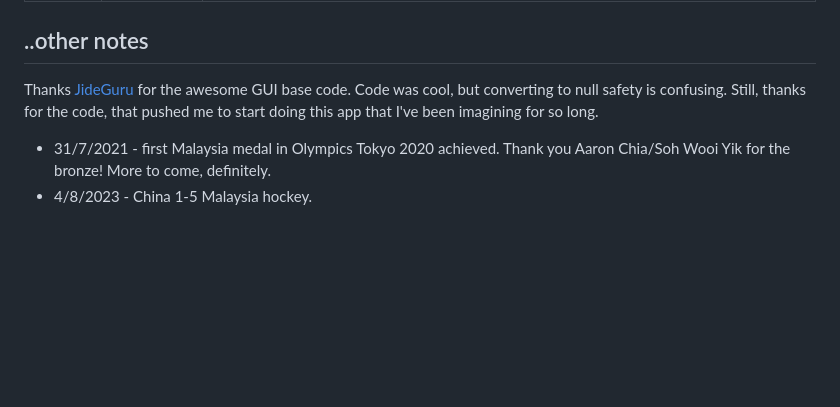
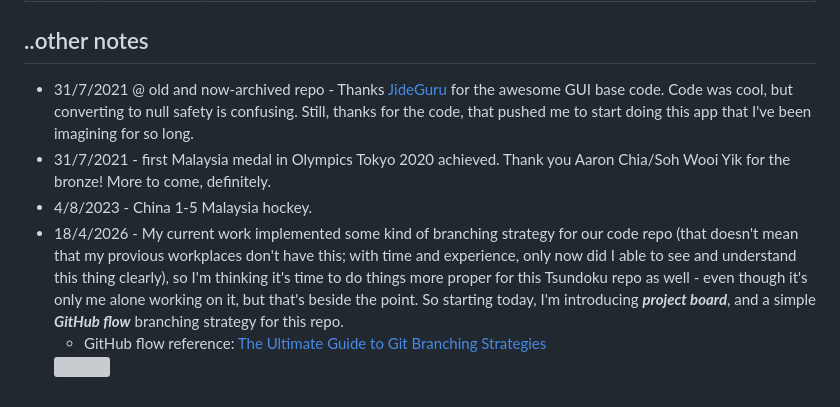
Before and after one commit to hilmihisham/tsundoku, a Markdown page: README.md, the part around the change. Drawn GitHub-style; blank space fills up the shorter version; grey boxes are pictures that could not be loaded.

```diff
--- a/README.md
+++ b/README.md
@@ -74,7 +74,9 @@ Version | Date | Summary
 0.7.0 |  6/8/2025 | create search function to search for records according to book title.
 
 ## ..other notes
-Thanks [JideGuru](https://github.com/JideGuru) for the awesome GUI base code. Code was cool, but converting to null safety is confusing. Still, thanks for the code, that pushed me to start doing this app that I've been imagining for so long.
-
+- 31/7/2021 @ old and now-archived repo - Thanks [JideGuru](https://github.com/JideGuru) for the awesome GUI base code. Code was cool, but converting to null safety is confusing. Still, thanks for the code, that pushed me to start doing this app that I've been imagining for so long.
 - 31/7/2021 - first Malaysia medal in Olympics Tokyo 2020 achieved. Thank you Aaron Chia/Soh Wooi Yik for the bronze! More to come, definitely.
 - 4/8/2023 - China 1-5 Malaysia hockey.
+- 18/4/2026 - My current work implemented some kind of branching strategy for our code repo (that doesn't mean that my provious workplaces don't have this;  with time and experience, only now did I able to see and understand this thing clearly), so I'm thinking it's time to do things more proper for this Tsundoku repo as well - even though it's only me alone working on it, but that's beside the point. So starting today, I'm introducing ***project board***, and a simple ***GitHub flow*** branching strategy for this repo.
+  - GitHub flow reference: [The Ultimate Guide to Git Branching Strategies](https://blog.prateekjain.dev/the-ultimate-guide-to-git-branching-strategies-6324f1aceac2)
+  <img src="https://miro.medium.com/v2/resize:fit:720/format:webp/1*6HtL5CWvMkjCPKH5_oMLIw.png" style="width:60%; height:auto;">
```
